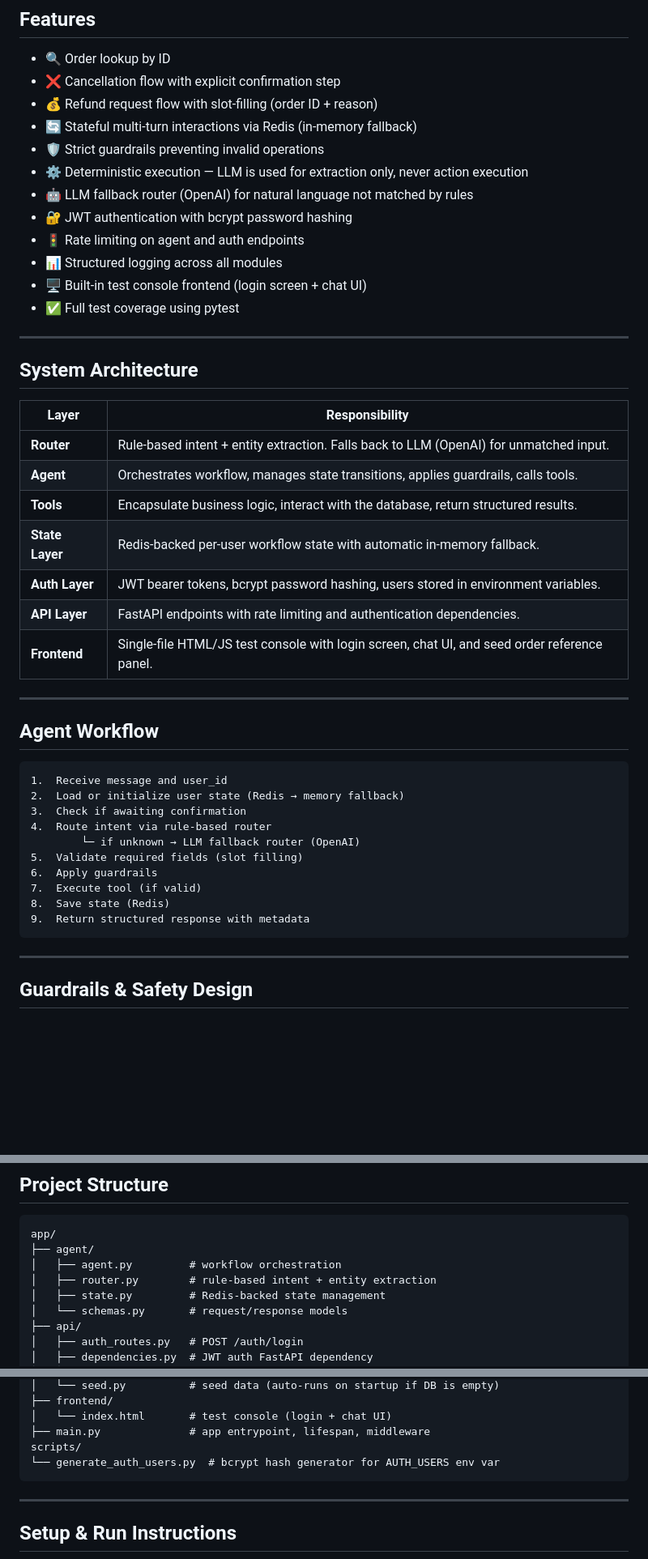
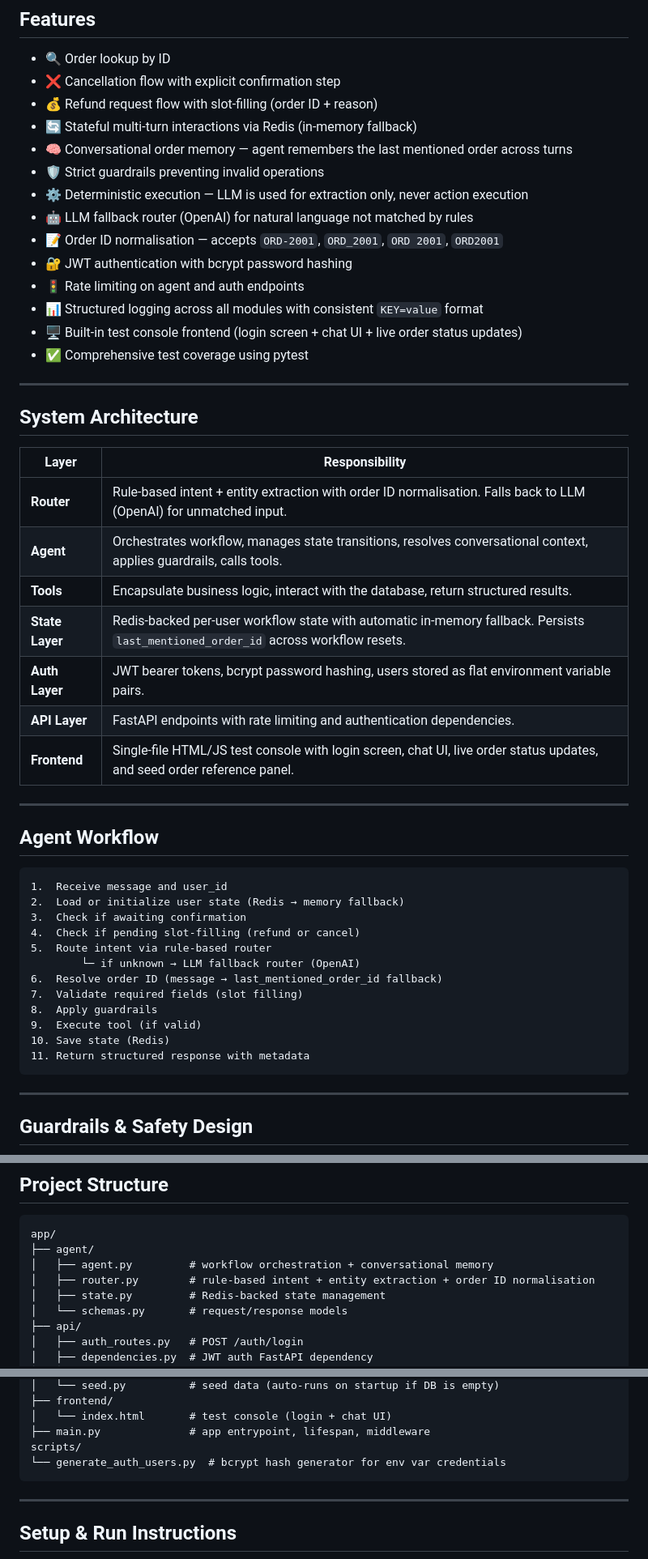
Before and after one commit to 3elias3rd/ecommerce_agent, a Markdown page: README.md, 3 parts joined by grey strips. Shown at 81% size. GitHub-like rendering; blank space fills up the shorter version.

````diff
--- a/README.md
+++ b/README.md
@@ -59,14 +59,16 @@ Authorization: Bearer <token>
 - ❌ Cancellation flow with explicit confirmation step
 - 💰 Refund request flow with slot-filling (order ID + reason)
 - 🔄 Stateful multi-turn interactions via Redis (in-memory fallback)
+- 🧠 Conversational order memory — agent remembers the last mentioned order across turns
 - 🛡️ Strict guardrails preventing invalid operations
 - ⚙️ Deterministic execution — LLM is used for extraction only, never action execution
 - 🤖 LLM fallback router (OpenAI) for natural language not matched by rules
+- 📝 Order ID normalisation — accepts `ORD-2001`, `ORD_2001`, `ORD 2001`, `ORD2001`
 - 🔐 JWT authentication with bcrypt password hashing
 - 🚦 Rate limiting on agent and auth endpoints
-- 📊 Structured logging across all modules
-- 🖥️ Built-in test console frontend (login screen + chat UI)
-- ✅ Full test coverage using pytest
+- 📊 Structured logging across all modules with consistent `KEY=value` format
+- 🖥️ Built-in test console frontend (login screen + chat UI + live order status updates)
+- ✅ Comprehensive test coverage using pytest
 
 ---
 
@@ -74,13 +76,13 @@ Authorization: Bearer <token>
 
 | Layer | Responsibility |
 |-------|---------------|
-| **Router** | Rule-based intent + entity extraction. Falls back to LLM (OpenAI) for unmatched input. |
-| **Agent** | Orchestrates workflow, manages state transitions, applies guardrails, calls tools. |
+| **Router** | Rule-based intent + entity extraction with order ID normalisation. Falls back to LLM (OpenAI) for unmatched input. |
+| **Agent** | Orchestrates workflow, manages state transitions, resolves conversational context, applies guardrails, calls tools. |
 | **Tools** | Encapsulate business logic, interact with the database, return structured results. |
-| **State Layer** | Redis-backed per-user workflow state with automatic in-memory fallback. |
-| **Auth Layer** | JWT bearer tokens, bcrypt password hashing, users stored in environment variables. |
+| **State Layer** | Redis-backed per-user workflow state with automatic in-memory fallback. Persists `last_mentioned_order_id` across workflow resets. |
+| **Auth Layer** | JWT bearer tokens, bcrypt password hashing, users stored as flat environment variable pairs. |
 | **API Layer** | FastAPI endpoints with rate limiting and authentication dependencies. |
-| **Frontend** | Single-file HTML/JS test console with login screen, chat UI, and seed order reference panel. |
+| **Frontend** | Single-file HTML/JS test console with login screen, chat UI, live order status updates, and seed order reference panel. |
 
 ---
 
@@ -90,13 +92,15 @@ Authorization: Bearer <token>
 1.  Receive message and user_id
 2.  Load or initialize user state (Redis → memory fallback)
 3.  Check if awaiting confirmation
-4.  Route intent via rule-based router
+4.  Check if pending slot-filling (refund or cancel)
+5.  Route intent via rule-based router
         └─ if unknown → LLM fallback router (OpenAI)
-5.  Validate required fields (slot filling)
-6.  Apply guardrails
-7.  Execute tool (if valid)
-8.  Save state (Redis)
-9.  Return structured response with metadata
+6.  Resolve order ID (message → last_mentioned_order_id fallback)
+7.  Validate required fields (slot filling)
+8.  Apply guardrails
+9.  Execute tool (if valid)
+10. Save state (Redis)
+11. Return structured response with metadata
 ```
 
 ---
@@ -137,8 +141,8 @@ All actions are validated before execution. Guardrails are enforced in the servi
 ```
 app/
 ├── agent/
-│   ├── agent.py         # workflow orchestration
-│   ├── router.py        # rule-based intent + entity extraction
+│   ├── agent.py         # workflow orchestration + conversational memory
+│   ├── router.py        # rule-based intent + entity extraction + order ID normalisation
 │   ├── state.py         # Redis-backed state management
 │   └── schemas.py       # request/response models
 ├── api/
@@ -164,7 +168,7 @@ app/
 │   └── index.html       # test console (login + chat UI)
 ├── main.py              # app entrypoint, lifespan, middleware
 scripts/
-└── generate_auth_users.py  # bcrypt hash generator for AUTH_USERS env var
+└── generate_auth_users.py  # bcrypt hash generator for env var credentials
 ```
 
 ---
````
Also changed, not shown: other parts of README.md (+26 -11 lines).
